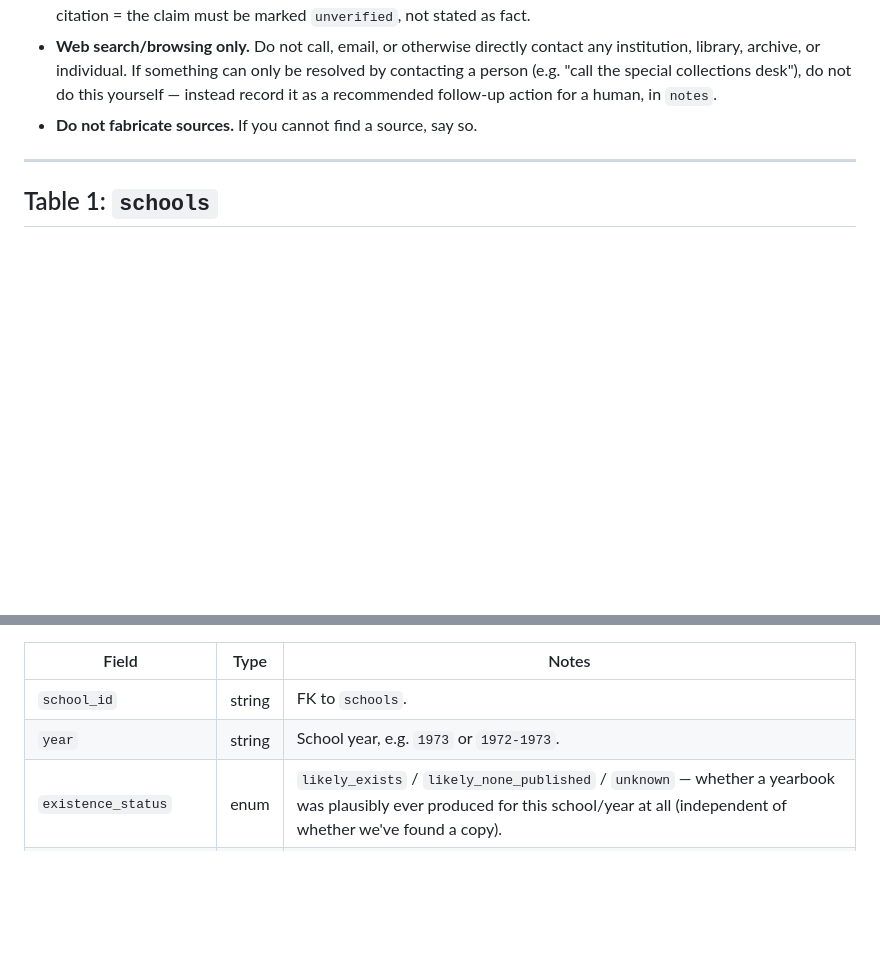
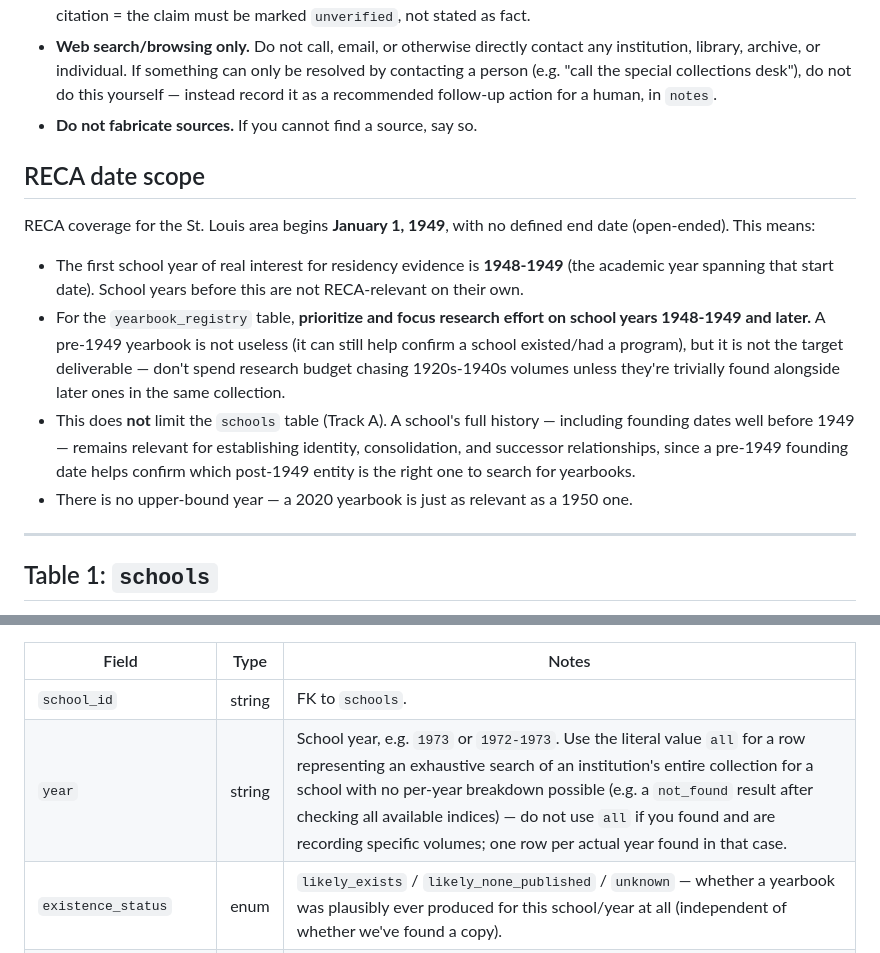
Before and after one commit to soileaut/reca-yearbook-registry, a Markdown page: schema.md, 2 parts joined by grey strips. GitHub-like rendering; blank space fills up the shorter version.

Commit message:
Add RECA date scope (1949+) and formalize 'all' year convention

```diff
--- a/schema.md
+++ b/schema.md
@@ -18,6 +18,28 @@ General rules for every field below:
   collections desk"), do not do this yourself — instead record it as a
   recommended follow-up action for a human, in `notes`.
 - **Do not fabricate sources.** If you cannot find a source, say so.
+
+## RECA date scope
+
+RECA coverage for the St. Louis area begins **January 1, 1949**, with no
+defined end date (open-ended). This means:
+
+- The first school year of real interest for residency evidence is
+  **1948-1949** (the academic year spanning that start date). School years
+  before this are not RECA-relevant on their own.
+- For the `yearbook_registry` table, **prioritize and focus research effort
+  on school years 1948-1949 and later.** A pre-1949 yearbook is not useless
+  (it can still help confirm a school existed/had a program), but it is not
+  the target deliverable — don't spend research budget chasing 1920s-1940s
+  volumes unless they're trivially found alongside later ones in the same
+  collection.
+- This does **not** limit the `schools` table (Track A). A school's full
+  history — including founding dates well before 1949 — remains relevant
+  for establishing identity, consolidation, and successor relationships,
+  since a pre-1949 founding date helps confirm which post-1949 entity is
+  the right one to search for yearbooks.
+- There is no upper-bound year — a 2020 yearbook is just as relevant as a
+  1950 one.
 
 ---
 
@@ -56,7 +78,7 @@ in this table yet, rather than appearing with hollow `unknown` values.
 | Field | Type | Notes |
 |---|---|---|
 | `school_id` | string | FK to `schools`. |
-| `year` | string | School year, e.g. `1973` or `1972-1973`. |
+| `year` | string | School year, e.g. `1973` or `1972-1973`. Use the literal value `all` for a row representing an exhaustive search of an institution's entire collection for a school with no per-year breakdown possible (e.g. a `not_found` result after checking all available indices) — do not use `all` if you found and are recording specific volumes; one row per actual year found in that case. |
 | `existence_status` | enum | `likely_exists` / `likely_none_published` / `unknown` — whether a yearbook was plausibly ever produced for this school/year at all (independent of whether we've found a copy). |
 | `existence_confidence` | enum | `confirmed` / `probable` / `unknown` |
 | `existence_reasoning` | string | Why you believe this (e.g. "high school, operating that year, yearbook program confirmed in other years"). |
```
